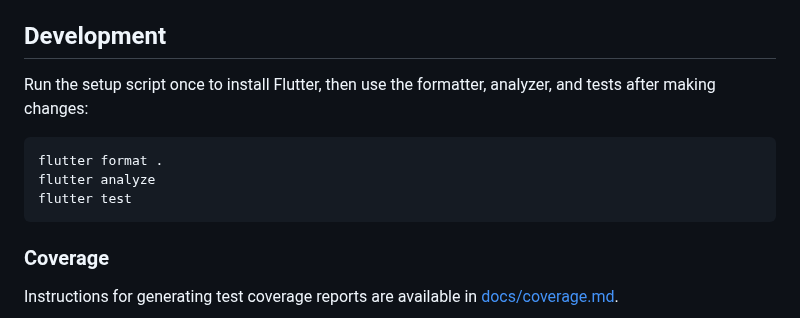
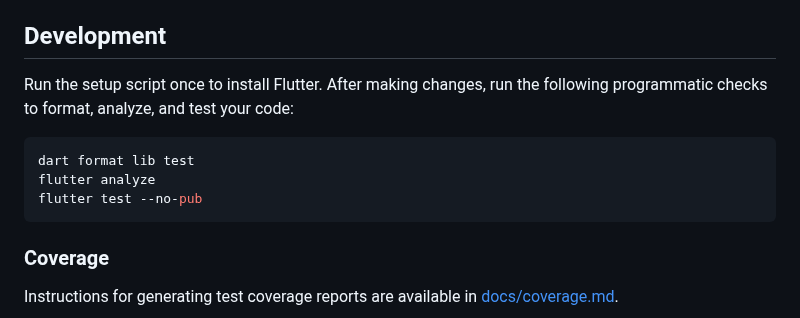
Before and after one commit to Shir0o/bible-read, a Markdown page: README.md, the part around the change. GitHub-like rendering.

Commit message:
docs: clarify development checks

````diff
--- a/README.md
+++ b/README.md
@@ -122,13 +122,13 @@ After installation the Flutter commands such as `flutter test` will be available
 
 ## Development
 
-Run the setup script once to install Flutter, then use the formatter,
-analyzer, and tests after making changes:
+Run the setup script once to install Flutter. After making changes, run the
+following programmatic checks to format, analyze, and test your code:
 
 ```bash
-flutter format .
+dart format lib test
 flutter analyze
-flutter test
+flutter test --no-pub
 ```
 
 ### Coverage
````
